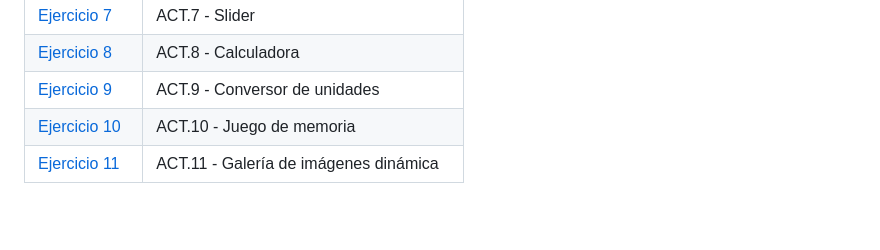
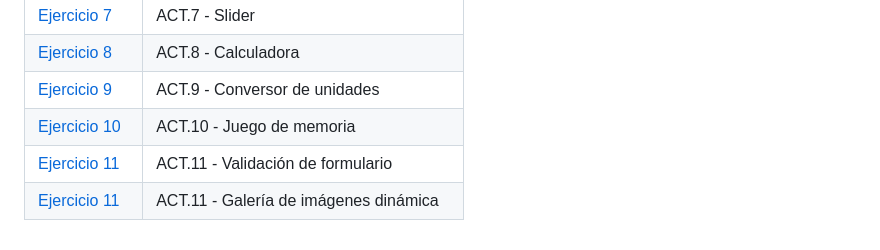
Before and after one commit to VictorMedel06/LLMM, a Markdown page: README.md, the part around the change. Rendered like a GitHub page; blank space fills up the shorter version.

```diff
--- a/README.md
+++ b/README.md
@@ -77,4 +77,5 @@ Un repositorio con ejercicios prácticos de la asignatura de Lenguaje de Marca d
 | [Ejercicio 8](/TEMA3/ejercicio8.html) | ACT.8 - Calculadora|
 | [Ejercicio 9](/TEMA3/ejercicio9.html) | ACT.9 - Conversor de unidades|
 | [Ejercicio 10](/TEMA3/ejercicio10.html) | ACT.10 - Juego de memoria|
-| [Ejercicio 11](/TEMA3/ejercicio11.html) | ACT.11 - Galería de imágenes dinámica|
+| [Ejercicio 11](/TEMA3/ejercicio11.html) | ACT.11 - Validación de formulario|
+| [Ejercicio 11](/TEMA3/ejercicio12.html) | ACT.11 - Galería de imágenes dinámica|
```
